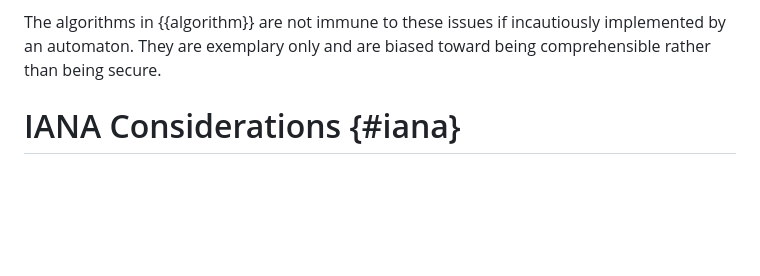
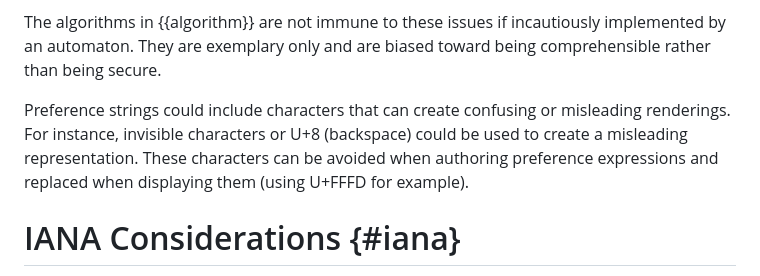
Before and after one commit to martinthomson/sup-ai, a Markdown page: draft-thomson-aipref-sup.md, the part around the change. Drawn GitHub-style; blank space fills up the shorter version.

Commit message:
Misleading characters

```diff
--- a/draft-thomson-aipref-sup.md
+++ b/draft-thomson-aipref-sup.md
@@ -629,6 +629,13 @@ They are exemplary only
 and are biased toward being comprehensible
 rather than being secure.
 
+Preference strings could include characters
+that can create confusing or misleading renderings.
+For instance, invisible characters or U+8 (backspace) could be used
+to create a misleading representation.
+These characters can be avoided when authoring preference expressions
+and replaced when displaying them (using U+FFFD for example).
+
 
 # IANA Considerations {#iana}
 
```
